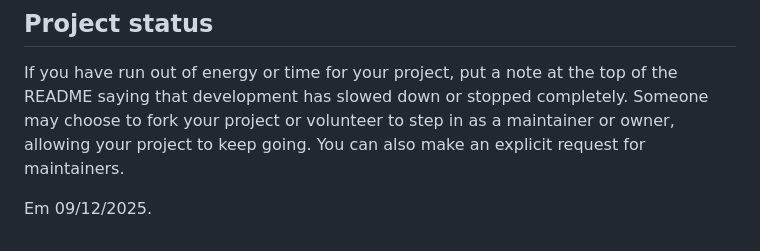
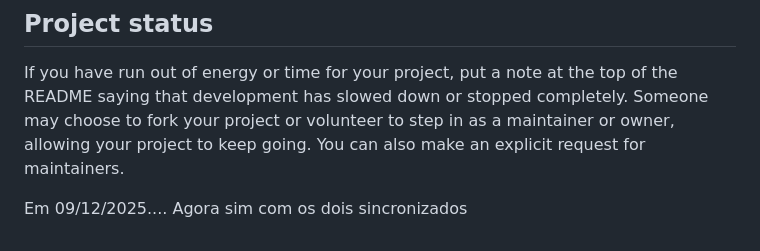
Before and after one commit to abarella/sql_api, a Markdown page: README.md, the part around the change. Drawn GitHub-style.

Commit message:
Os dois sincronizados

```diff
--- a/README.md
+++ b/README.md
@@ -92,4 +92,5 @@ For open source projects, say how it is licensed.
 ## Project status
 If you have run out of energy or time for your project, put a note at the top of the README saying that development has slowed down or stopped completely. Someone may choose to fork your project or volunteer to step in as a maintainer or owner, allowing your project to keep going. You can also make an explicit request for maintainers.
 
-Em 09/12/2025.
+Em 09/12/2025....
+Agora sim com os dois sincronizados
```
